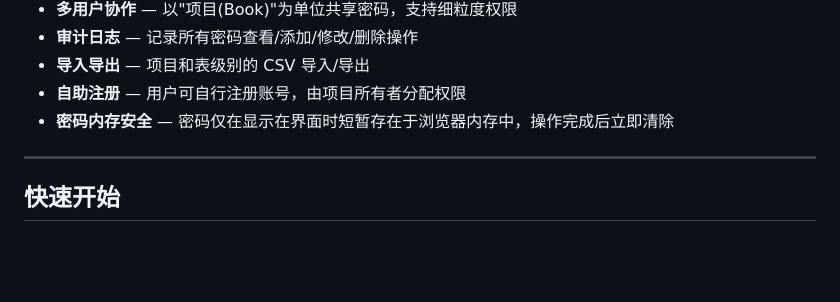
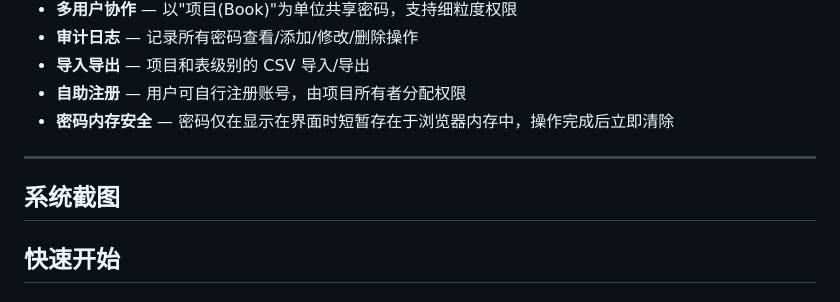
Before and after one commit to fb0sh/Collpasswd, a Markdown page: README.md, the part around the change. Drawn GitHub-style; blank space fills up the shorter version.

```diff
--- a/README.md
+++ b/README.md
@@ -36,6 +36,14 @@ CollPasswd 的设计围绕三个核心原则：
 - **密码内存安全** — 密码仅在显示在界面时短暂存在于浏览器内存中，操作完成后立即清除
 
 ---
+
+## 系统截图
+
+
+
+
+
+
 
 ## 快速开始
 
```
